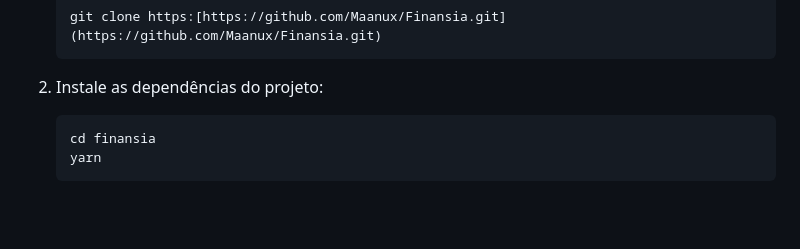
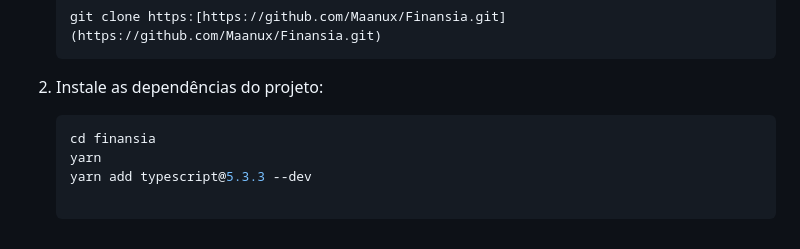
Before and after one commit to Maanux/Finansia, a Markdown page: README.md, the part around the change. Drawn GitHub-style; blank space fills up the shorter version.

Commit message:
Update README.md
Problema 5.3.3

````diff
--- a/README.md
+++ b/README.md
@@ -72,4 +72,6 @@ Para o desenvolvimento do Finansia, foram utilizadas as seguintes tecnologias:
     ```bash
     cd finansia
     yarn
+    yarn add typescript@5.3.3 --dev
+
     ```
````
